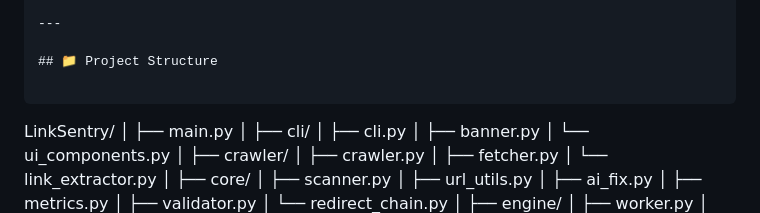
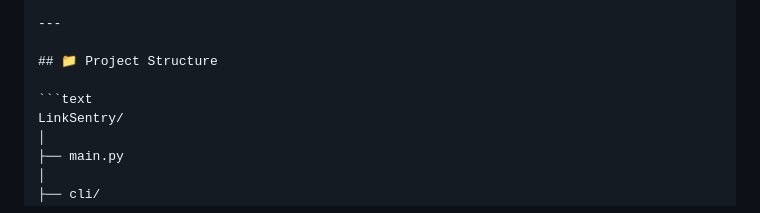
Before and after one commit to csejobaer/LinkSentry, a Markdown page: README.md, the part around one of its changes. Drawn GitHub-style.

````diff
--- a/README.md
+++ b/README.md
@@ -54,7 +56,7 @@ It helps you:
 
 ## 📁 Project Structure
 
-```
+```text
 LinkSentry/
 │
 ├── main.py
````
Also changed, not shown: other parts of README.md (+5 -2 lines).
